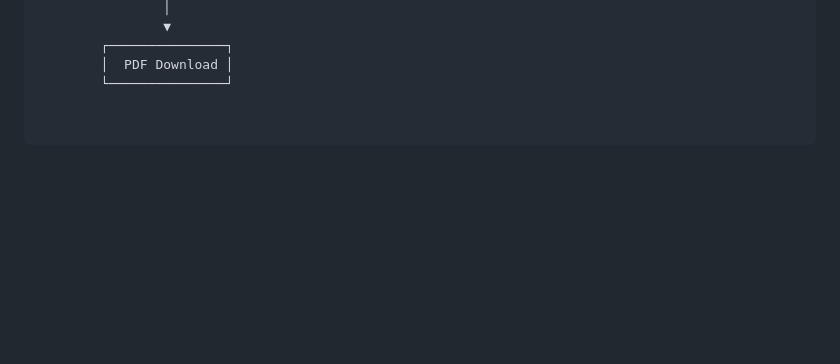
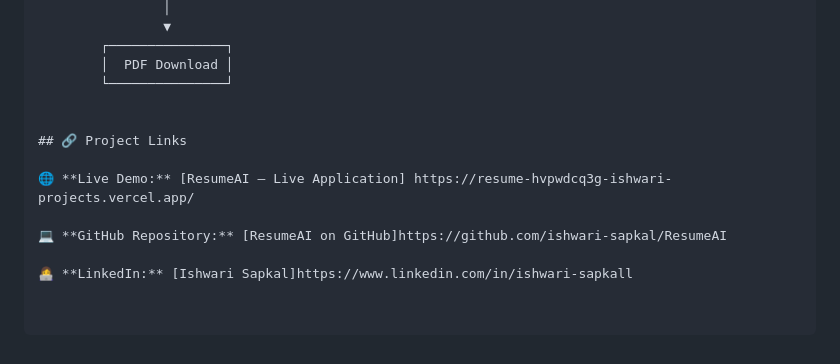
Before and after one commit to ishwari-sapkal/ResumeAI, a Markdown page: README.md, the part around the change. Rendered like a GitHub page; blank space fills up the shorter version.

Commit message:
Add project links to README
Added project links section with live demo, GitHub repository, and LinkedIn profile.

```diff
--- a/README.md
+++ b/README.md
@@ -201,3 +201,12 @@ The application maintains user-specific information and connects it with their r
         ┌───────────────┐
         │  PDF Download │
         └───────────────┘
+
+
+## 🔗 Project Links
+
+🌐 **Live Demo:** [ResumeAI – Live Application] https://resume-hvpwdcq3g-ishwari-projects.vercel.app/
+
+💻 **GitHub Repository:** [ResumeAI on GitHub]https://github.com/ishwari-sapkal/ResumeAI
+
+👩‍💻 **LinkedIn:** [Ishwari Sapkal]https://www.linkedin.com/in/ishwari-sapkall
```
